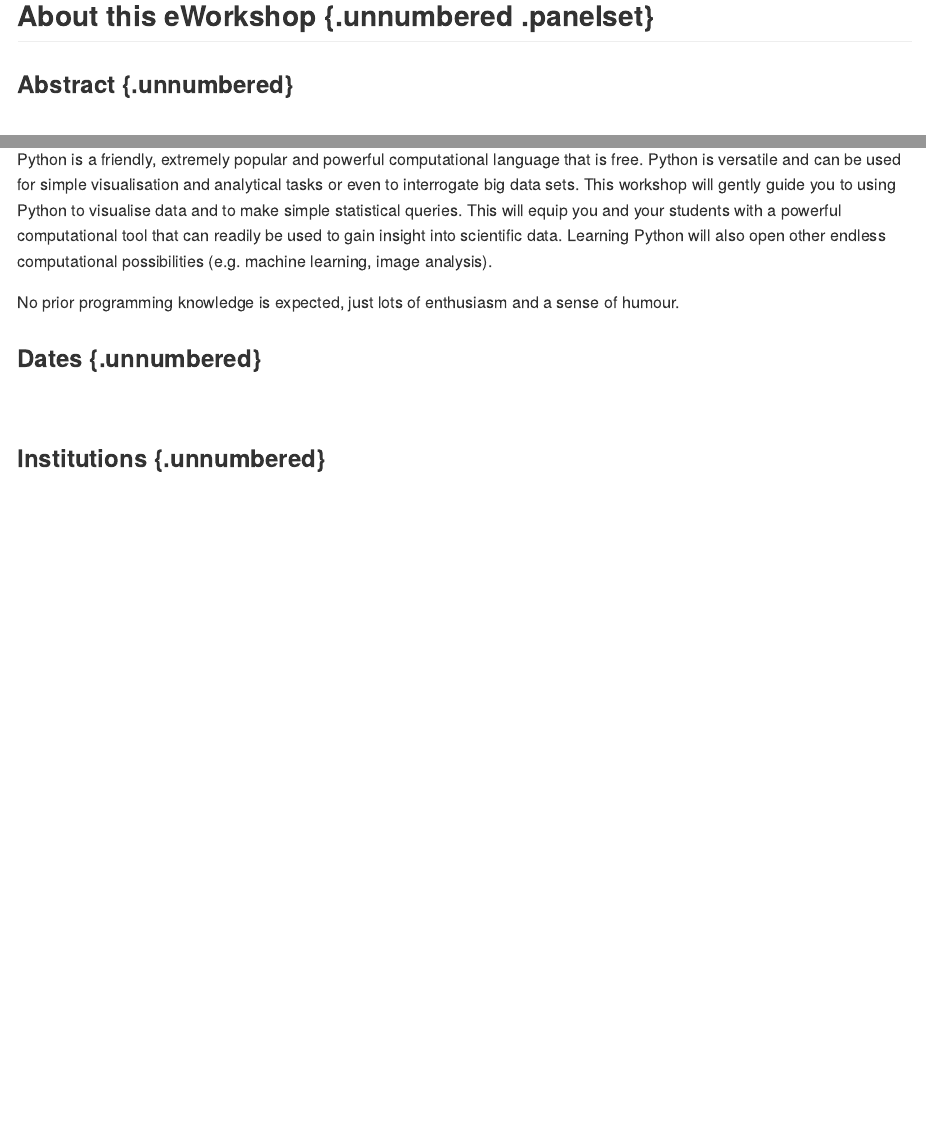
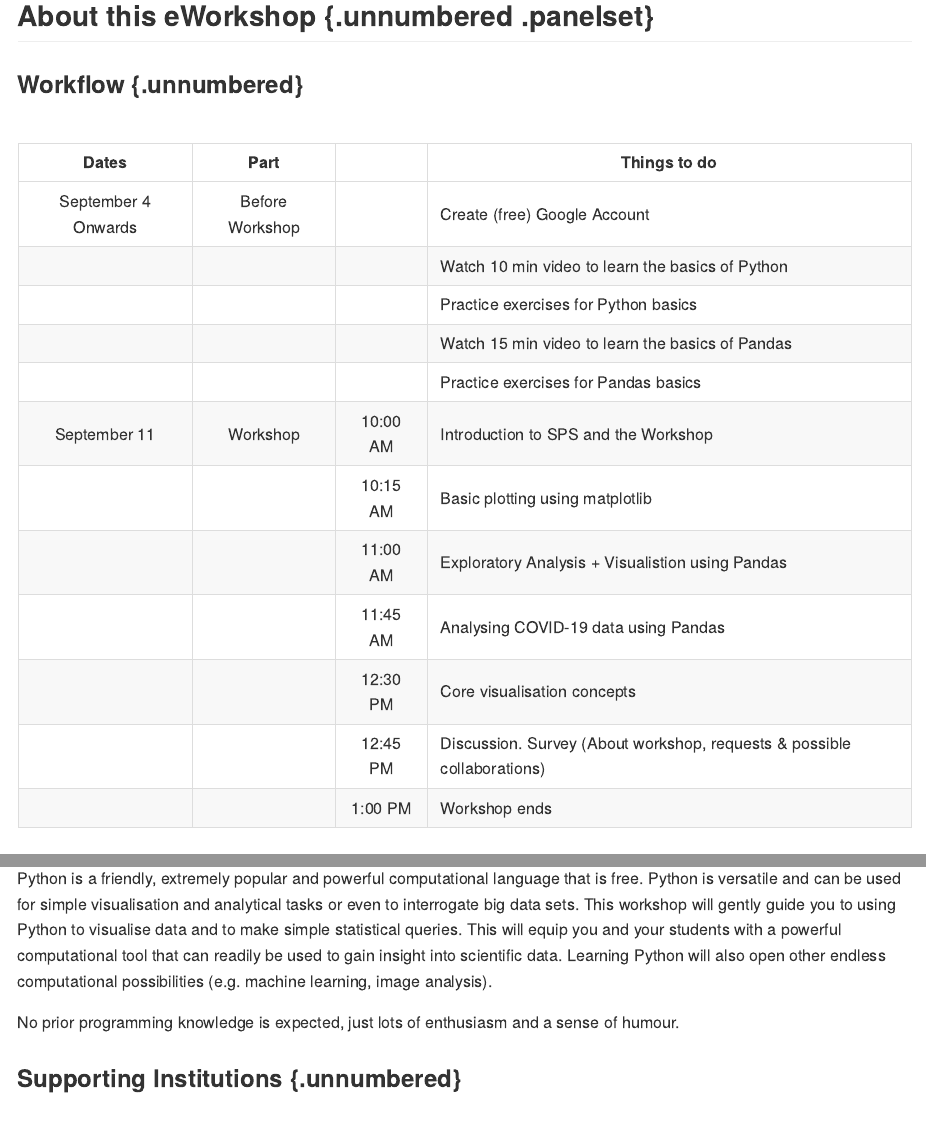
Before and after one commit to nus-sps/workshops.tfi.data-visualisation, an R Markdown document (index.Rmd): the page in a window 1100 px wide, from 220 px down, and a second part further down, joined at a grey line. The pictures show the output file docs/index.md that the author committed with the source, drawn offline in the style of GitHub.

Commit message:
Updated the front page with the workflow

````diff
--- /dev/null
+++ b/files/2021 _ Planning - Python Workshop _ Workflow.csv
@@ -0,0 +1,14 @@
+Dates,Part,,Things to do,Duration
+September 4 Onwards,Before Workshop,,Create (free) Google Account,
+,Before Workshop,,Watch 10 min video to learn the basics of Python,
+,Before Workshop,,Practice exercises for Python basics,
+,Before Workshop,,Watch 15 min video to learn the basics of Pandas,
+,Before Workshop,,Practice exercises for Pandas basics,
+September 11,Workshop,10:00 AM,Introduction to SPS and the Workshop,15 mins
+,Workshop,10:15 AM,Basic plotting using matplotlib,45 mins
+,Workshop,11:00 AM,Exploratory Analysis + Visualistion using Pandas,45 mins
+,Workshop,11:45 AM,Analysing COVID-19 data using Pandas,45 mins
+,Workshop,12:30 PM,Core visualisation concepts,15 mins
+,Workshop,12:45 PM,"Discussion.
+Survey (About workshop, requests & possible collaborations)",15 mins
+,Workshop,1:00 PM,Workshop ends,
--- a/index.Rmd
+++ b/index.Rmd
@@ -51,3 +51,10 @@
 
 ## About this eWorkshop {.unnumbered .panelset}
 
+
+
+### Workflow {.unnumbered}
+<br>
+
+
+```{r workshop-worksflow,echo=F,include=FALSE}
@@ -53,0 +65 @@
+#View(X2021_Planning_Python_Workshop_Workflow)
@@ -54,3 +80,24 @@
+</style>
+
+<div class="front-table">
+
+|        Dates        |      Part       |          | Things to do                                                 |
+| :-----------------: | :-------------: | :------------: | ------------------------------------------------------------ |
+| September 4 Onwards | Before Workshop |          | Create (free) Google Account                                 |
+|                     |                 |          | Watch 10 min video to learn the basics of Python             |
+|                     |                 |          | Practice exercises for Python basics                         |
+|                     |                 |          | Watch 15 min video to learn the basics of Pandas             |
+|                     |                 |          | Practice exercises for Pandas basics                         |
+|    September 11     |    Workshop     | 10:00 AM | Introduction to SPS and the Workshop                         |
+|                     |                 | 10:15 AM | Basic plotting using matplotlib                              |
+|                     |                 | 11:00 AM | Exploratory Analysis + Visualistion using Pandas             |
+|                     |                 | 11:45 AM | Analysing COVID-19 data using Pandas                         |
+|                     |                 | 12:30 PM | Core visualisation concepts                                  |
+|                     |                 | 12:45 PM | Discussion. Survey (About workshop, requests & possible collaborations) |
+|                     |                 | 1:00 PM  | Workshop ends                                                |
+
+</div>
+
 ### Abstract {.unnumbered}
 <br>
 Data is all-powerful; it can make or break scientific theories and cast far-reaching influence on, for example, our beliefs and society. A pertinent example is the use (and misuse) of data in the handling of the COVID-19 pandemic. All this has highlighted the need to, at least, teach simple analytical and visualisation skills and tools to gain insights from data.
@@ -59,10 +106,7 @@
 
 No prior programming knowledge is expected, just lots of enthusiasm and a sense of humour.
 
-### Dates {.unnumbered}
-<br>
-
-### Institutions  {.unnumbered}
+### Supporting Institutions  {.unnumbered}
 <br>
 
  - Temasek Foundation International (TFI)
````
Also changed, not shown: docs/index.md, docs/search.json, index.Rmd (18 more changed lines), 4 other files.
